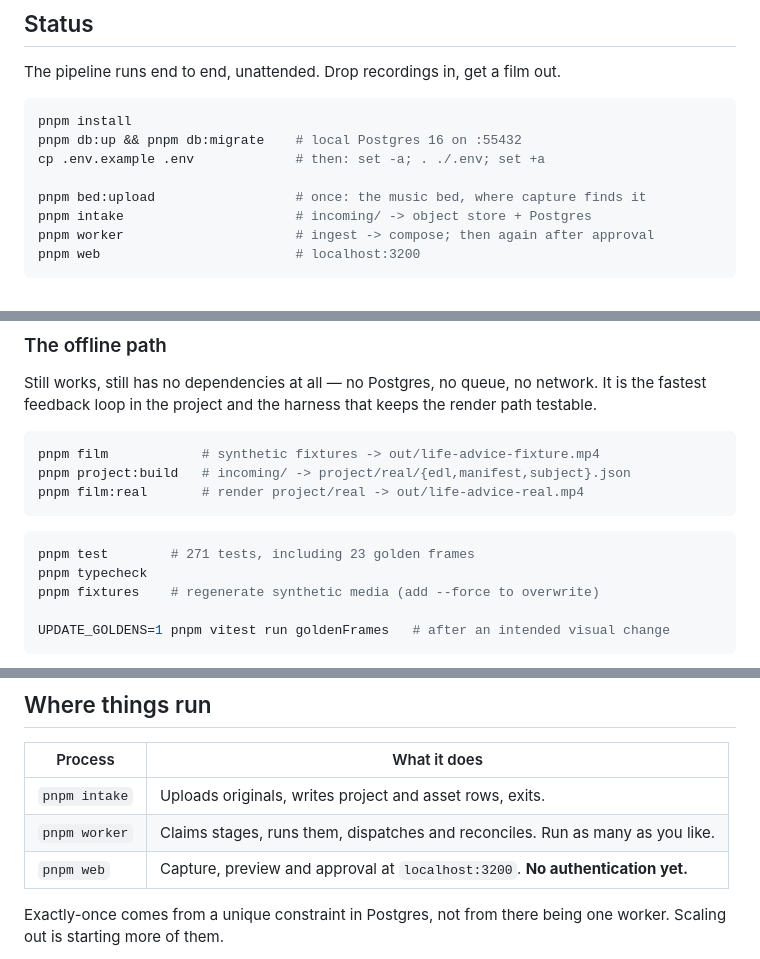
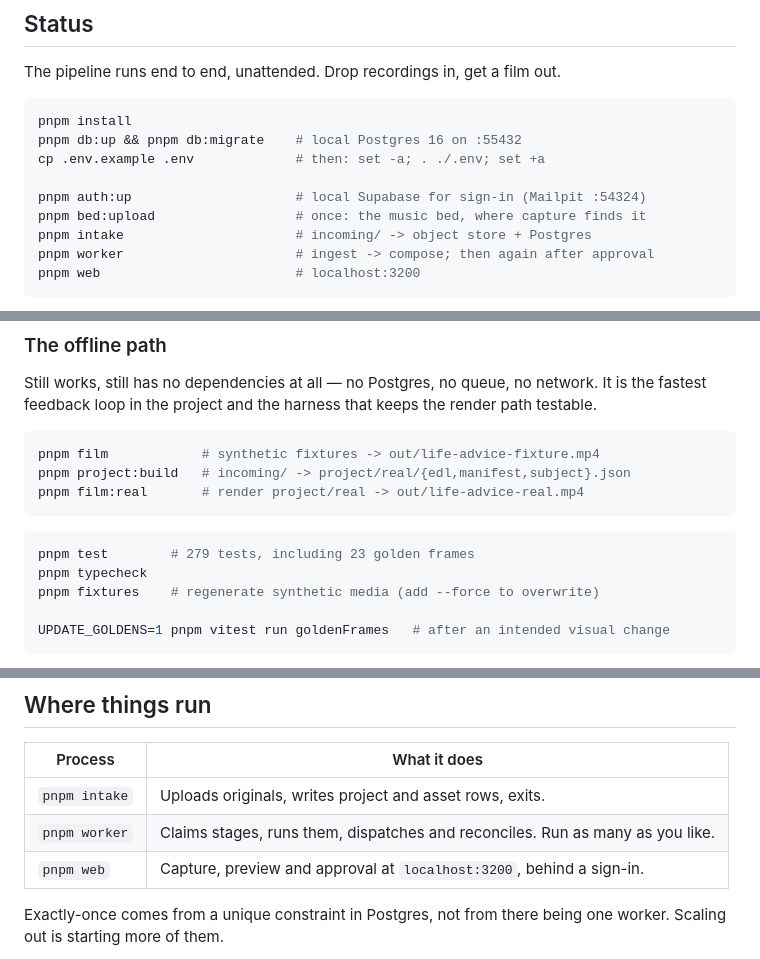
Before and after one commit to lordofdorne/Film, a Markdown page: README.md, 3 parts joined by grey strips. Rendered like a GitHub page.

````diff
--- a/README.md
+++ b/README.md
@@ -27,6 +27,7 @@ pnpm install
 pnpm db:up && pnpm db:migrate    # local Postgres 16 on :55432
 cp .env.example .env             # then: set -a; . ./.env; set +a
 
+pnpm auth:up                     # local Supabase for sign-in (Mailpit :54324)
 pnpm bed:upload                  # once: the music bed, where capture finds it
 pnpm intake                      # incoming/ -> object store + Postgres
 pnpm worker                      # ingest -> compose; then again after approval
@@ -61,7 +62,7 @@ pnpm film:real       # render project/real -> out/life-advice-real.mp4
 ```
 
 ```bash
-pnpm test        # 271 tests, including 23 golden frames
+pnpm test        # 279 tests, including 23 golden frames
 pnpm typecheck
 pnpm fixtures    # regenerate synthetic media (add --force to overwrite)
 
@@ -78,7 +79,7 @@ is a property of Postgres, not of our code, and no mock can verify it.
 |---|---|
 | `pnpm intake` | Uploads originals, writes project and asset rows, exits. |
 | `pnpm worker` | Claims stages, runs them, dispatches and reconciles. Run as many as you like. |
-| `pnpm web` | Capture, preview and approval at `localhost:3200`. **No authentication yet.** |
+| `pnpm web` | Capture, preview and approval at `localhost:3200`, behind a sign-in. |
 
 Exactly-once comes from a unique constraint in Postgres, not from there being
 one worker. Scaling out is starting more of them.
````
Also changed, not shown: docs/CHECKPOINT.md (+32 -14 lines).
